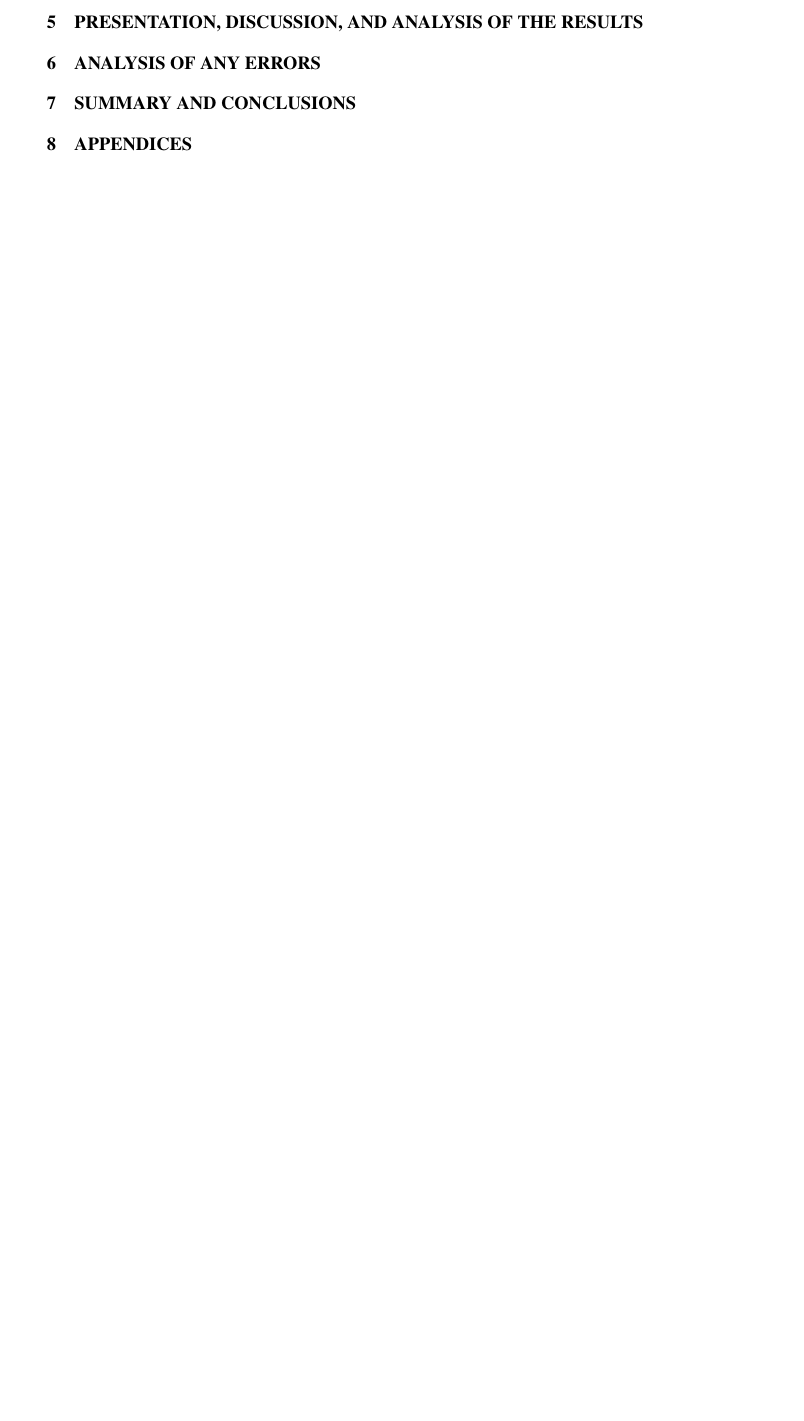
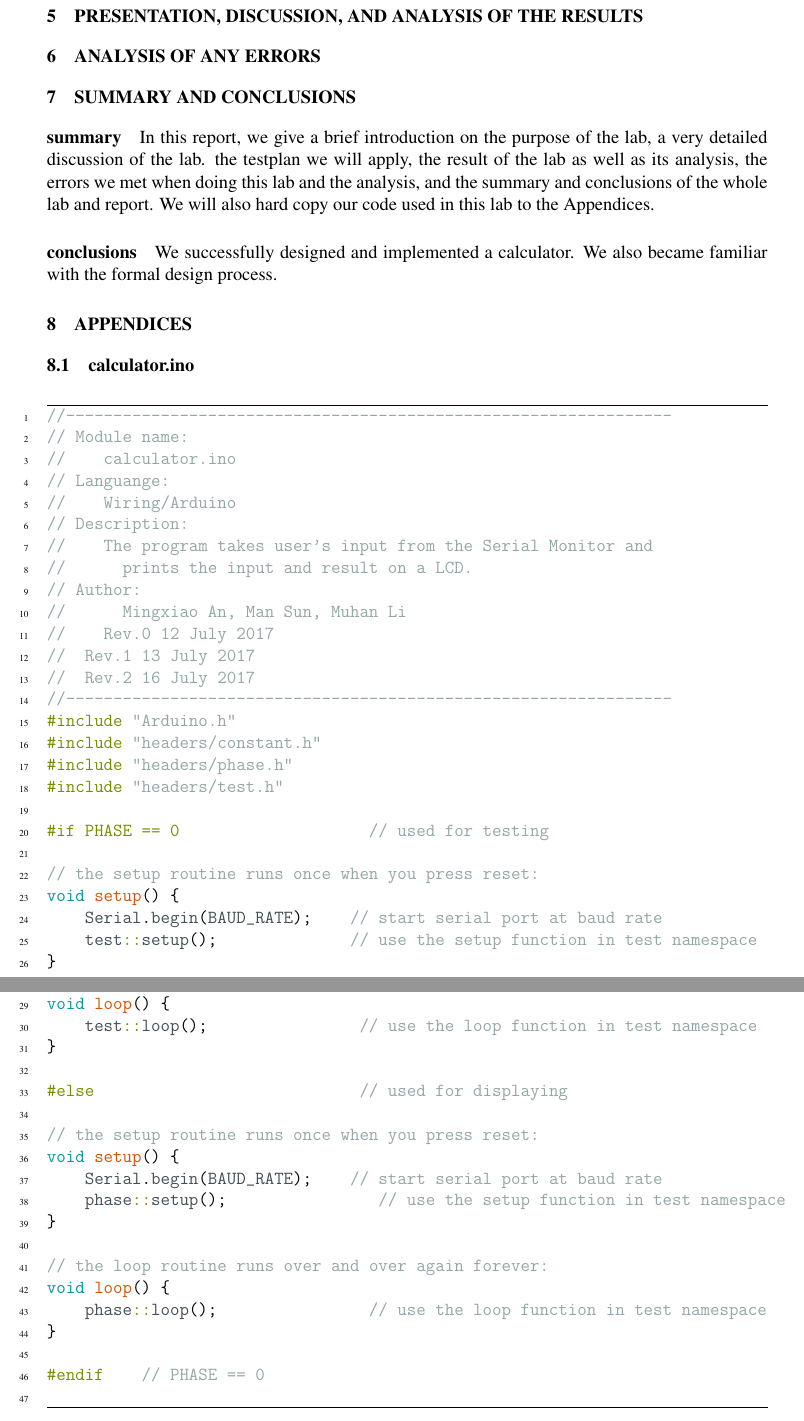
Before and after one commit to m3m3m3m/EE299lab2, a LaTeX document (document.tex, which reads code.tex, sum.tex): part of page 3 of 3 before the commit and two parts of pages 6 and 7 of 7 after it, the two joined at a grey line, cut so that both start at the same text, the shorter picture padded with empty space. Compiled offline with pdfLaTeX.

Commit message:
laji minted

```diff
--- a/code.tex
+++ b/code.tex
@@ -0,0 +1,50 @@
+\subsection{calculator.ino}
+\begin{minted}{c}
+//----------------------------------------------------------------
+// Module name:
+//    calculator.ino
+// Languange:
+//    Wiring/Arduino
+// Description:
+//    The program takes user's input from the Serial Monitor and
+//	  prints the input and result on a LCD.
+// Author:
+//	  Mingxiao An, Man Sun, Muhan Li
+//	Rev.0 12 July 2017
+//  Rev.1 13 July 2017
+//  Rev.2 16 July 2017
+//----------------------------------------------------------------
+#include "Arduino.h"
+#include "headers/constant.h"
+#include "headers/phase.h"
+#include "headers/test.h"
+
+#if PHASE == 0					// used for testing
+
+// the setup routine runs once when you press reset:
+void setup() {
+    Serial.begin(BAUD_RATE);	// start serial port at baud rate
+    test::setup();			  // use the setup function in test namespace
+}
+
+// the loop routine runs over and over again forever:
+void loop() {
+    test::loop();				// use the loop function in test namespace
+}
+
+#else							// used for displaying
+
+// the setup routine runs once when you press reset:
+void setup() {
+    Serial.begin(BAUD_RATE);	// start serial port at baud rate
+    phase::setup();				// use the setup function in test namespace
+}
+
+// the loop routine runs over and over again forever:
+void loop() {
+    phase::loop();				// use the loop function in test namespace
+}
+
+#endif	// PHASE == 0
+
+\end{minted}
--- a/document.tex
+++ b/document.tex
@@ -2,7 +2,7 @@
 \usepackage{graphicx}
 \usepackage{minted}
 \usemintedstyle{arduino}
-\setminted[c]{linenos, frame=lines}
+\setminted[c]{linenos, frame=lines,tabsize = 4}
 \usepackage{mathptmx}
 \newcommand{\titlefont}{\fontfamily{ptm}\fontseries{b}\fontsize{16pt}{\baselineskip}\selectfont}
 \newcommand{\authorfont}{\fontfamily{ptm}\fontseries{b}\fontsize{14pt}{\baselineskip}\selectfont}
--- a/sum.tex
+++ b/sum.tex
@@ -0,0 +1,4 @@
+\paragraph{summary} In this report, we give a brief introduction on the purpose of the lab, a very detailed discussion of the lab. the testplan we will apply, the result of the lab as well as its
+analysis, the errors we met when doing this lab and the analysis, and the summary and conclusions of the whole lab and report. We will also hard copy our code used in this lab to the Appendices.
+
+\paragraph{conclusions} We successfully designed and implemented a calculator. We also became familiar with the formal design process.
```
Also changed, not shown: labdisc.tex (+38 -0 lines), testplan.tex (+1 -0 lines), images/schem.png (added), 4 other files.
